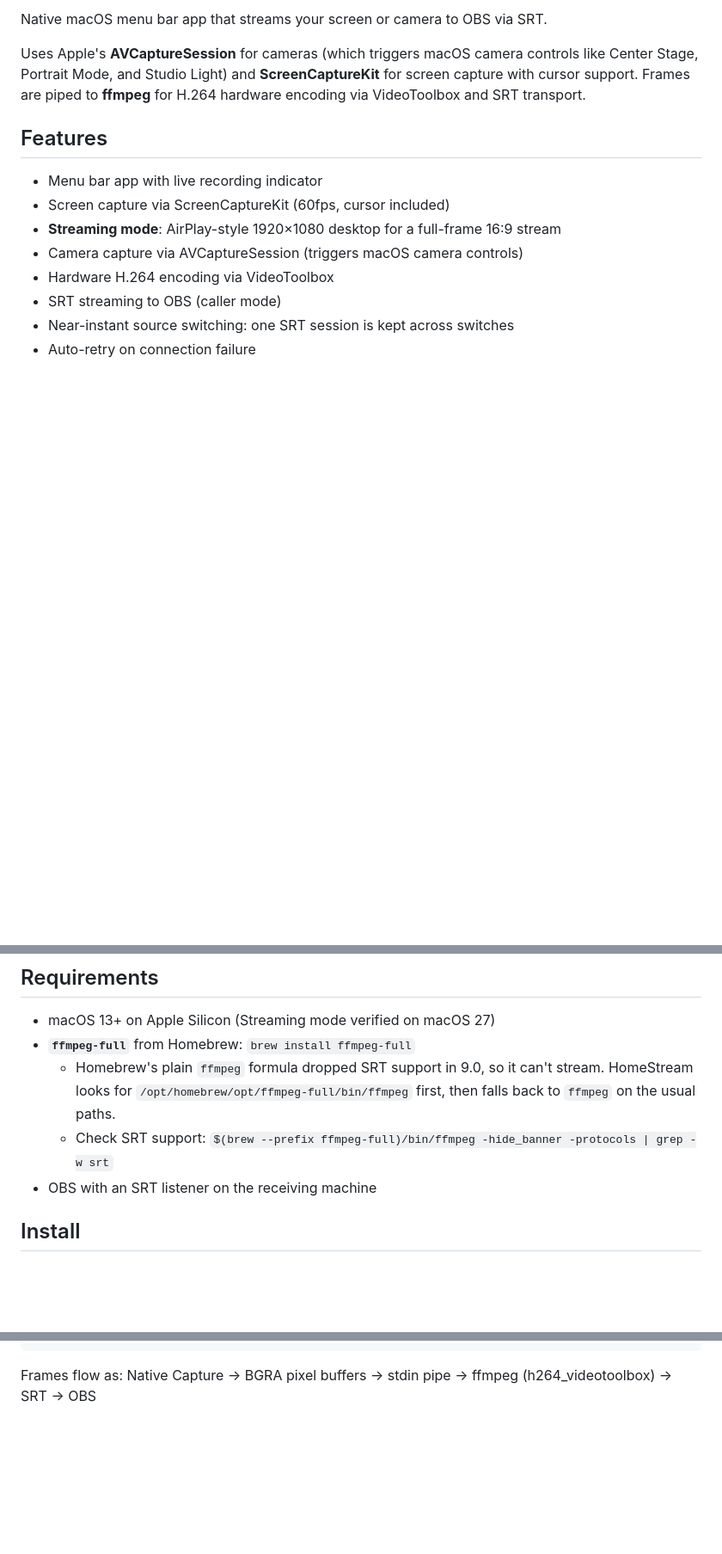
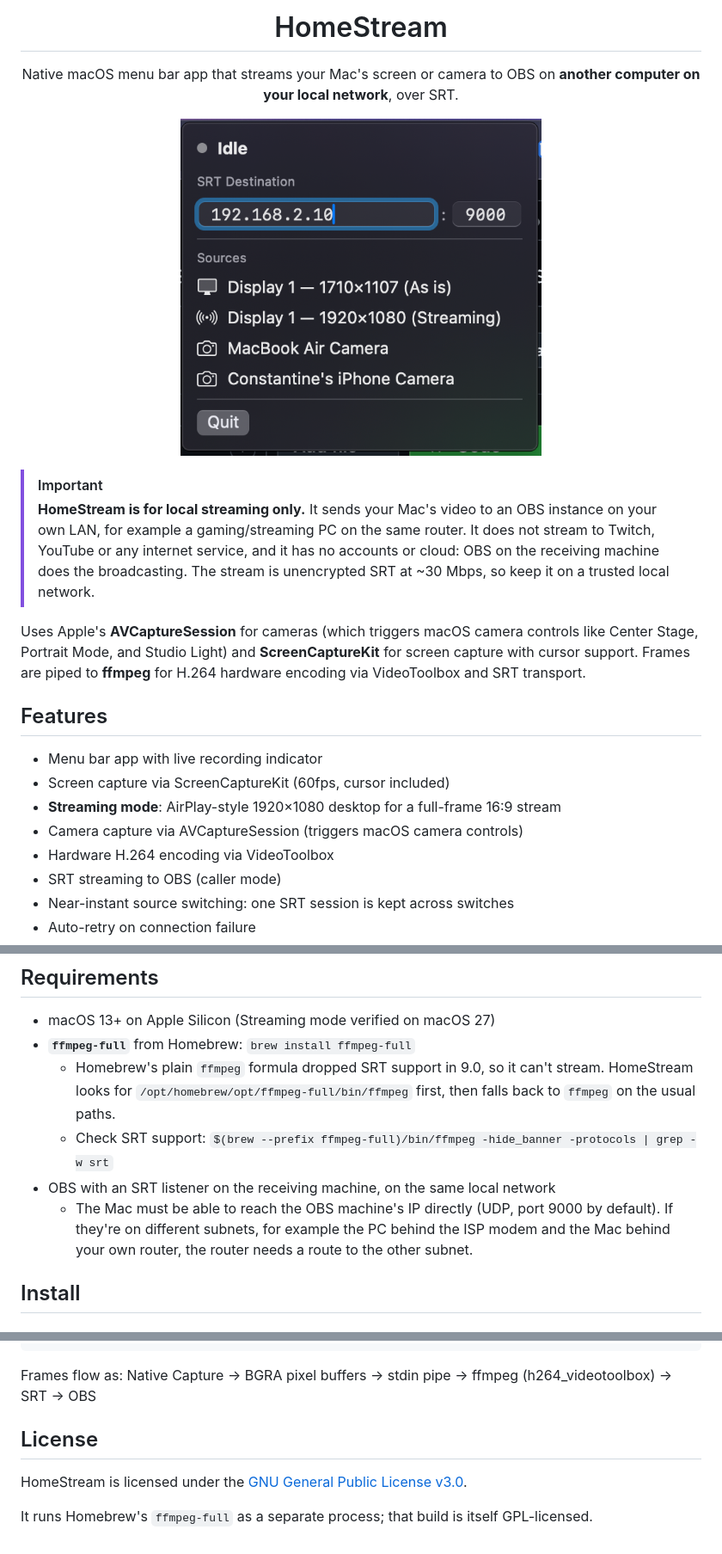
Before and after one commit to constantinchik/Homestream-MacOS, a Markdown page: README.md, 3 parts joined by grey strips. Shown at 86% size. GitHub-like rendering; pictures changed too: docs/menu.png (added); blank space fills up the shorter version.

Commit message:
Add GPL-3.0 license, app icon and screenshot to README
Emphasize that HomeStream streams to OBS on the local network only.

````diff
--- a/README.md
+++ b/README.md
@@ -2,5 +4,16 @@
 
-Native macOS menu bar app that streams your screen or camera to OBS via SRT.
+<h1 align="center">HomeStream</h1>
+
+<p align="center">
+  Native macOS menu bar app that streams your Mac's screen or camera to OBS on <b>another computer on your local network</b>, over SRT.
+</p>
+
+<p align="center">
+  <img src="docs/menu.png" width="420" alt="HomeStream menu: SRT destination, display sources (As is / Streaming) and cameras">
+</p>
+
+> [!IMPORTANT]
+> **HomeStream is for local streaming only.** It sends your Mac's video to an OBS instance on your own LAN, for example a gaming/streaming PC on the same router. It does not stream to Twitch, YouTube or any internet service, and it has no accounts or cloud: OBS on the receiving machine does the broadcasting. The stream is unencrypted SRT at ~30 Mbps, so keep it on a trusted local network.
 
 Uses Apple's **AVCaptureSession** for cameras (which triggers macOS camera controls like Center Stage, Portrait Mode, and Studio Light) and **ScreenCaptureKit** for screen capture with cursor support. Frames are piped to **ffmpeg** for H.264 hardware encoding via VideoToolbox and SRT transport.
 
@@ -23,7 +36,8 @@ Uses Apple's **AVCaptureSession** for cameras (which triggers macOS camera contr
 - **`ffmpeg-full`** from Homebrew: `brew install ffmpeg-full`
   - Homebrew's plain `ffmpeg` formula dropped SRT support in 9.0, so it can't stream. HomeStream looks for `/opt/homebrew/opt/ffmpeg-full/bin/ffmpeg` first, then falls back to `ffmpeg` on the usual paths.
   - Check SRT support: `$(brew --prefix ffmpeg-full)/bin/ffmpeg -hide_banner -protocols | grep -w srt`
-- OBS with an SRT listener on the receiving machine
+- OBS with an SRT listener on the receiving machine, on the same local network
+  - The Mac must be able to reach the OBS machine's IP directly (UDP, port 9000 by default). If they're on different subnets, for example the PC behind the ISP modem and the Mac behind your own router, the router needs a route to the other subnet.
 
 ## Install
 
@@ -120,3 +134,9 @@ Sources/
 ```
 
 Frames flow as: Native Capture → BGRA pixel buffers → stdin pipe → ffmpeg (h264_videotoolbox) → SRT → OBS
+
+## License
+
+HomeStream is licensed under the [GNU General Public License v3.0](LICENSE).
+
+It runs Homebrew's `ffmpeg-full` as a separate process; that build is itself GPL-licensed.
````
Also changed, not shown: other parts of README.md (+4 -2 lines), docs/icon.png (added), 1 other file.
